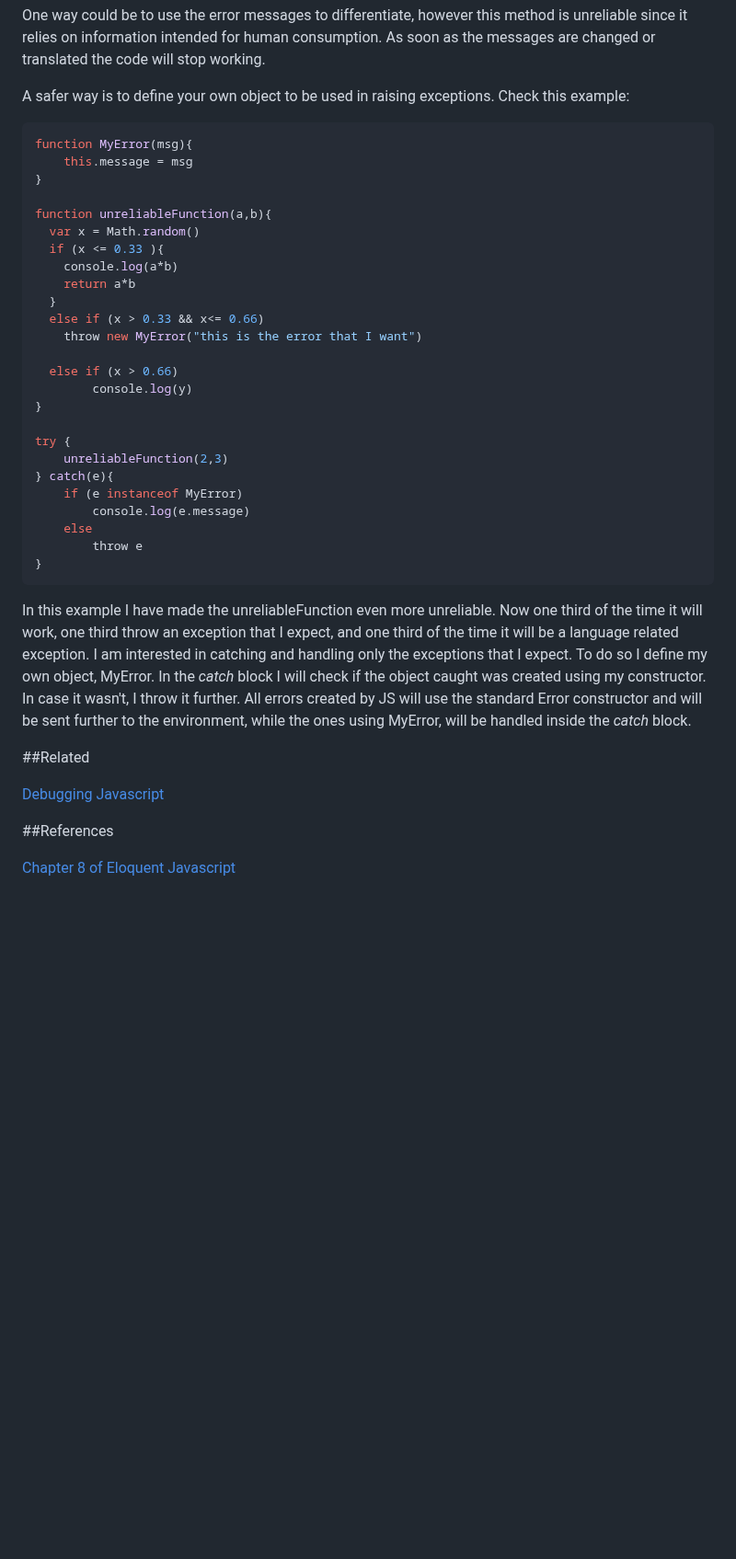
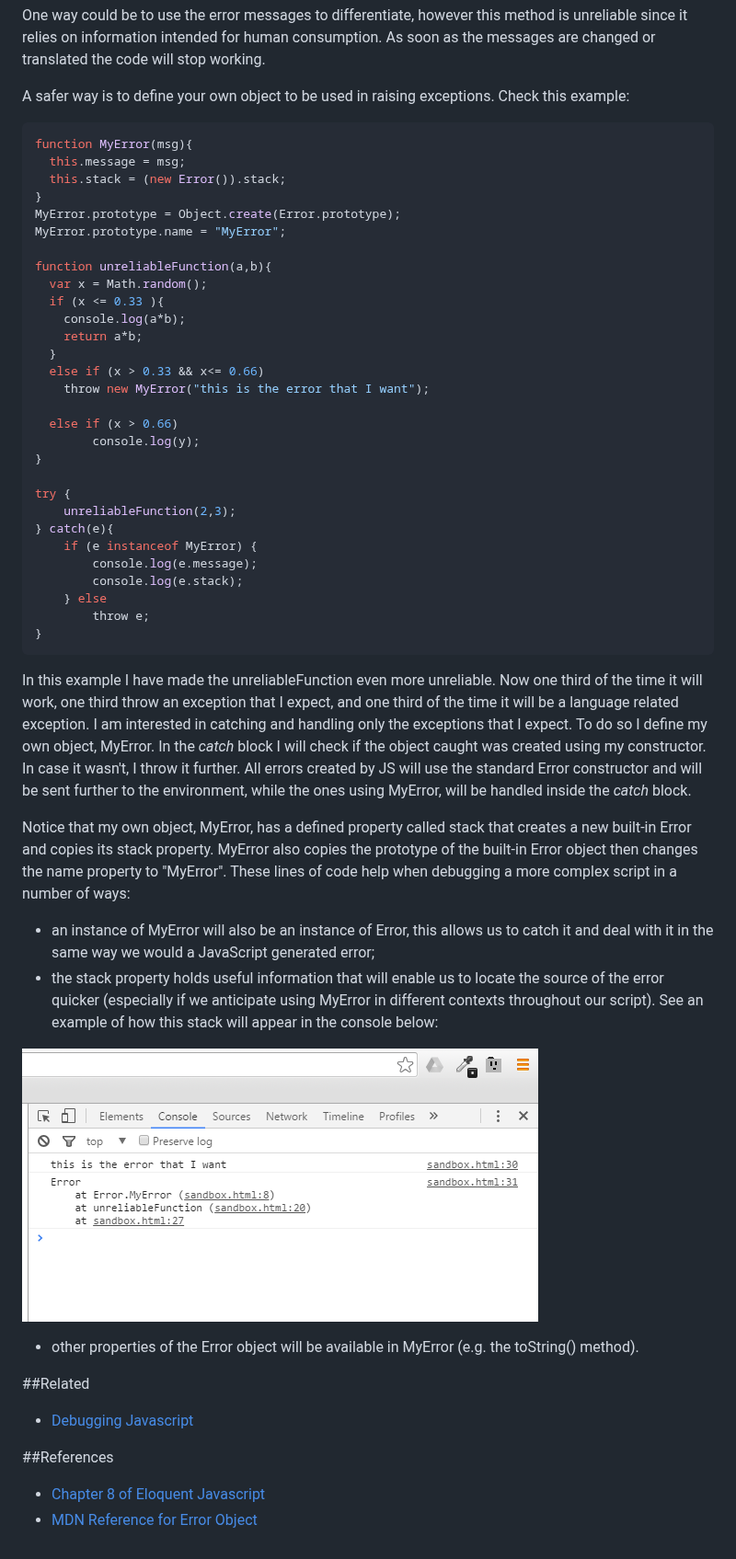
Before and after one commit to codingforeveryone/READMEs, a Markdown page: JavaScript/raising-exceptions.md, the part around the change. Shown at 92% size. Drawn GitHub-style; pictures changed too: images/s6.png (added); blank space fills up the shorter version.

Commit message:
Enhance raising exceptions

````diff
--- a/JavaScript/raising-exceptions.md
+++ b/JavaScript/raising-exceptions.md
@@ -134,40 +134,52 @@ One way could be to use the error messages to differentiate, however this method
 A safer way is to define your own object to be used in raising exceptions. Check this example:
 ```javascript
 function MyError(msg){
-    this.message = msg
+  this.message = msg;
+  this.stack = (new Error()).stack;
 }
+MyError.prototype = Object.create(Error.prototype);
+MyError.prototype.name = "MyError";
 
 function unreliableFunction(a,b){
-  var x = Math.random()
+  var x = Math.random();
   if (x <= 0.33 ){
-    console.log(a*b)
-    return a*b
+    console.log(a*b);
+    return a*b;
   }
   else if (x > 0.33 && x<= 0.66)
-    throw new MyError("this is the error that I want")
+    throw new MyError("this is the error that I want");
 
   else if (x > 0.66)
-        console.log(y)
+        console.log(y);
 }
 
 try {
-    unreliableFunction(2,3)
+    unreliableFunction(2,3);
 } catch(e){
-    if (e instanceof MyError)
-        console.log(e.message)
-    else
-        throw e
+    if (e instanceof MyError) {
+        console.log(e.message);
+        console.log(e.stack);
+    } else
+        throw e;
 }
 ```
 
-In this example I have made the unreliableFunction even more unreliable. Now one third of the time it will work, one third throw an exception that I expect, and one third of the time it will be a language related exception. I am interested in catching and handling only the exceptions that I expect. To do so I define my own object, MyError. In the _catch_ block I will  check if the object caught was created using my constructor. In case it wasn't, I throw it further. All errors created by JS will use the standard Error constructor and will be sent further to the environment, while the ones using MyError, will be handled inside the _catch_ block.
+In this example I have made the unreliableFunction even more unreliable. Now one third of the time it will work, one third throw an exception that I expect, and one third of the time it will be a language related exception. I am interested in catching and handling only the exceptions that I expect. To do so I define my own object, MyError. In the _catch_ block I will check if the object caught was created using my constructor. In case it wasn't, I throw it further. All errors created by JS will use the standard Error constructor and will be sent further to the environment, while the ones using MyError, will be handled inside the _catch_ block.
 
+Notice that my own object, MyError, has a defined property called stack that creates a new built-in Error and copies its stack property.  MyError also copies the prototype of the built-in Error object then changes the name property to "MyError".  These lines of code help when debugging a more complex script in a number of ways:
 
+- an instance of MyError will also be an instance of Error, this allows us to catch it and deal with it in the same way we would a JavaScript generated error;
+- the stack property holds useful information that will enable us to locate the source of the error quicker (especially if we anticipate using MyError in different contexts throughout our script).  See an example of how this stack will appear in the console below:
+
+![img6](/images/s6.png)
+
+- other properties of the Error object will be available in MyError (e.g. the toString() method).
 
 ##Related
 
-[Debugging Javascript](http://codingforeveryone.foundersandcoders.org/programmer-skills/Debugging-Javascript.html)
+- [Debugging Javascript](http://codingforeveryone.foundersandcoders.org/programmer-skills/Debugging-Javascript.html)
 
 ##References
 
-[Chapter 8 of Eloquent Javascript](http://eloquentjavascript.net/08_error.html)
+- [Chapter 8 of Eloquent Javascript](http://eloquentjavascript.net/08_error.html)
+- [MDN Reference for Error Object](https://developer.mozilla.org/en-US/docs/Web/JavaScript/Reference/Global_Objects/Error)
````
